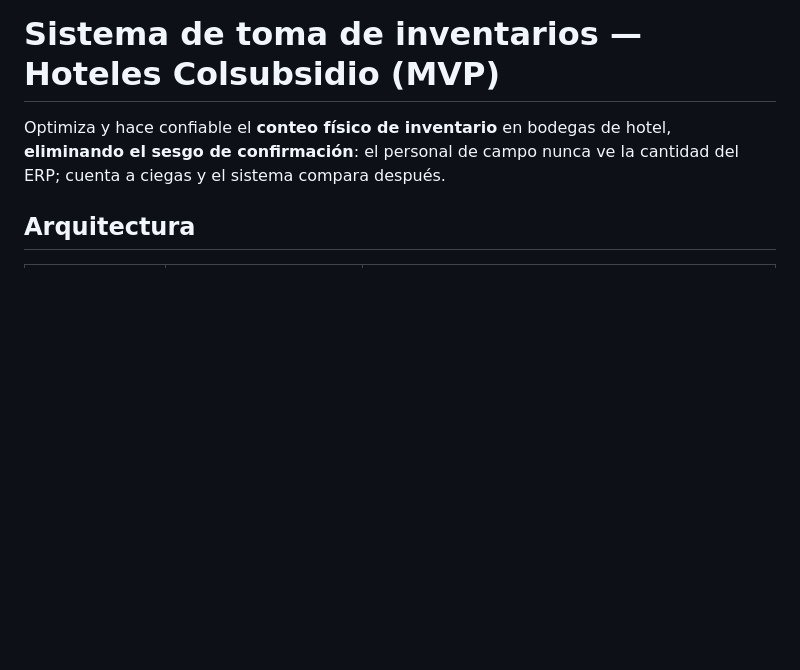
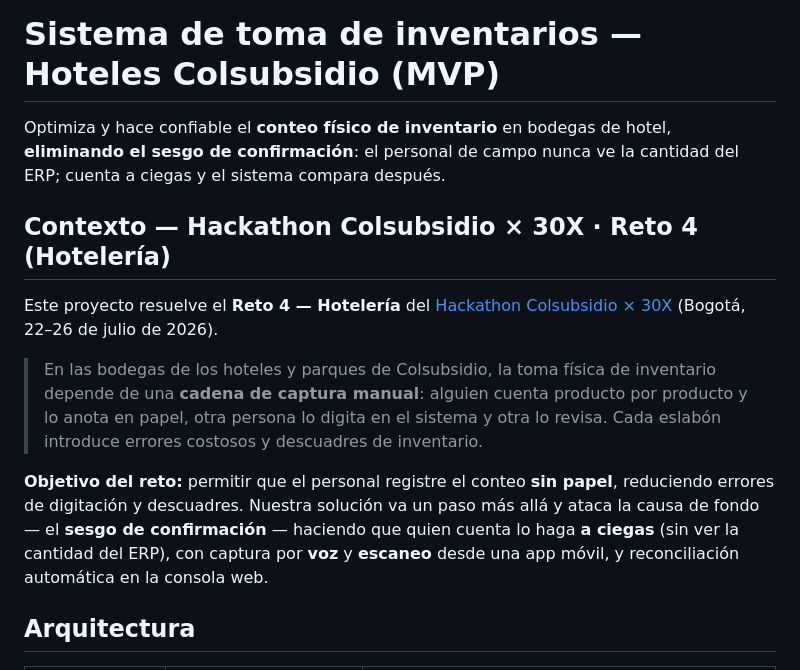
Before and after one commit to Oneago/hackathon-colsubsidio-30x, a Markdown page: README.md, the part around the change. Drawn GitHub-style; blank space fills up the shorter version.

Commit message:
docs: contextualiza el MVP como solución al Reto 4 (Hotelería) del Hackathon Colsubsidio × 30X
Añade sección de contexto con el enunciado del reto (toma física de
inventario sin papel en bodegas de hoteles/parques) y el enlace a
https://innovacion.colsubsidio.com/#hero.

Co-Authored-By: Claude Opus 4.8 <noreply@anthropic.com>

```diff
--- a/README.md
+++ b/README.md
@@ -3,6 +3,22 @@
 Optimiza y hace confiable el **conteo físico de inventario** en bodegas de hotel,
 **eliminando el sesgo de confirmación**: el personal de campo nunca ve la cantidad
 del ERP; cuenta a ciegas y el sistema compara después.
+
+## Contexto — Hackathon Colsubsidio × 30X · Reto 4 (Hotelería)
+
+Este proyecto resuelve el **Reto 4 — Hotelería** del [Hackathon Colsubsidio × 30X](https://innovacion.colsubsidio.com/#hero)
+(Bogotá, 22–26 de julio de 2026).
+
+> En las bodegas de los hoteles y parques de Colsubsidio, la toma física de inventario
+> depende de una **cadena de captura manual**: alguien cuenta producto por producto y lo
+> anota en papel, otra persona lo digita en el sistema y otra lo revisa. Cada eslabón
+> introduce errores costosos y descuadres de inventario.
+
+**Objetivo del reto:** permitir que el personal registre el conteo **sin papel**, reduciendo
+errores de digitación y descuadres. Nuestra solución va un paso más allá y ataca la causa de
+fondo — el **sesgo de confirmación** — haciendo que quien cuenta lo haga **a ciegas** (sin ver
+la cantidad del ERP), con captura por **voz** y **escaneo** desde una app móvil, y reconciliación
+automática en la consola web.
 
 ## Arquitectura
 
```
